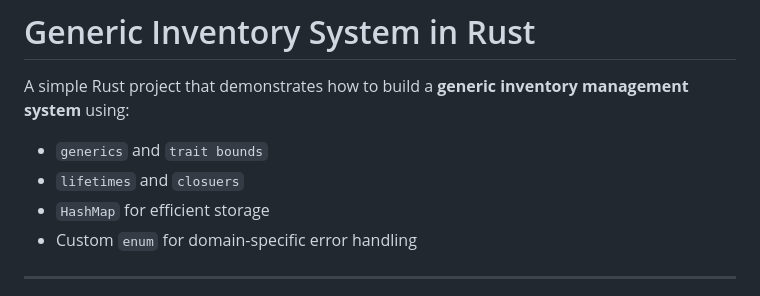
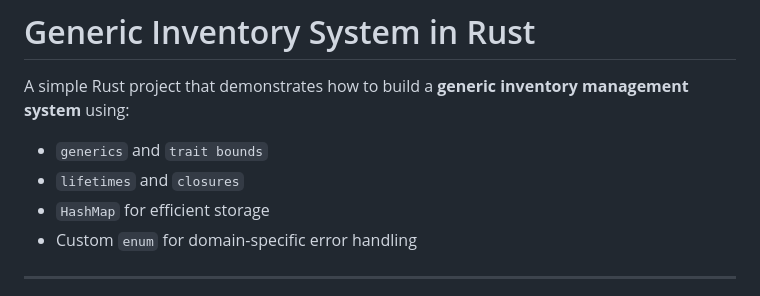
Before and after one commit to nanagohil-inventyv/inventyv_training, a Markdown page: 06_Rust_Task/inventory_management_with_closure_lifetimes/README.md, the part around the change. Rendered like a GitHub page.

```diff
--- a/06_Rust_Task/inventory_management_with_closure_lifetimes/README.md
+++ b/06_Rust_Task/inventory_management_with_closure_lifetimes/README.md
@@ -3,7 +3,7 @@
 A simple Rust project that demonstrates how to build a **generic inventory management system** using:
 
 * `generics` and `trait bounds`
-* `lifetimes` and `closuers`
+* `lifetimes` and `closures`
 * `HashMap` for efficient storage
 * Custom `enum` for domain-specific error handling
 
```
Also changed, not shown: 06_Rust_Task/README.md (+14 -0 lines), README.md (+11 -0 lines).
